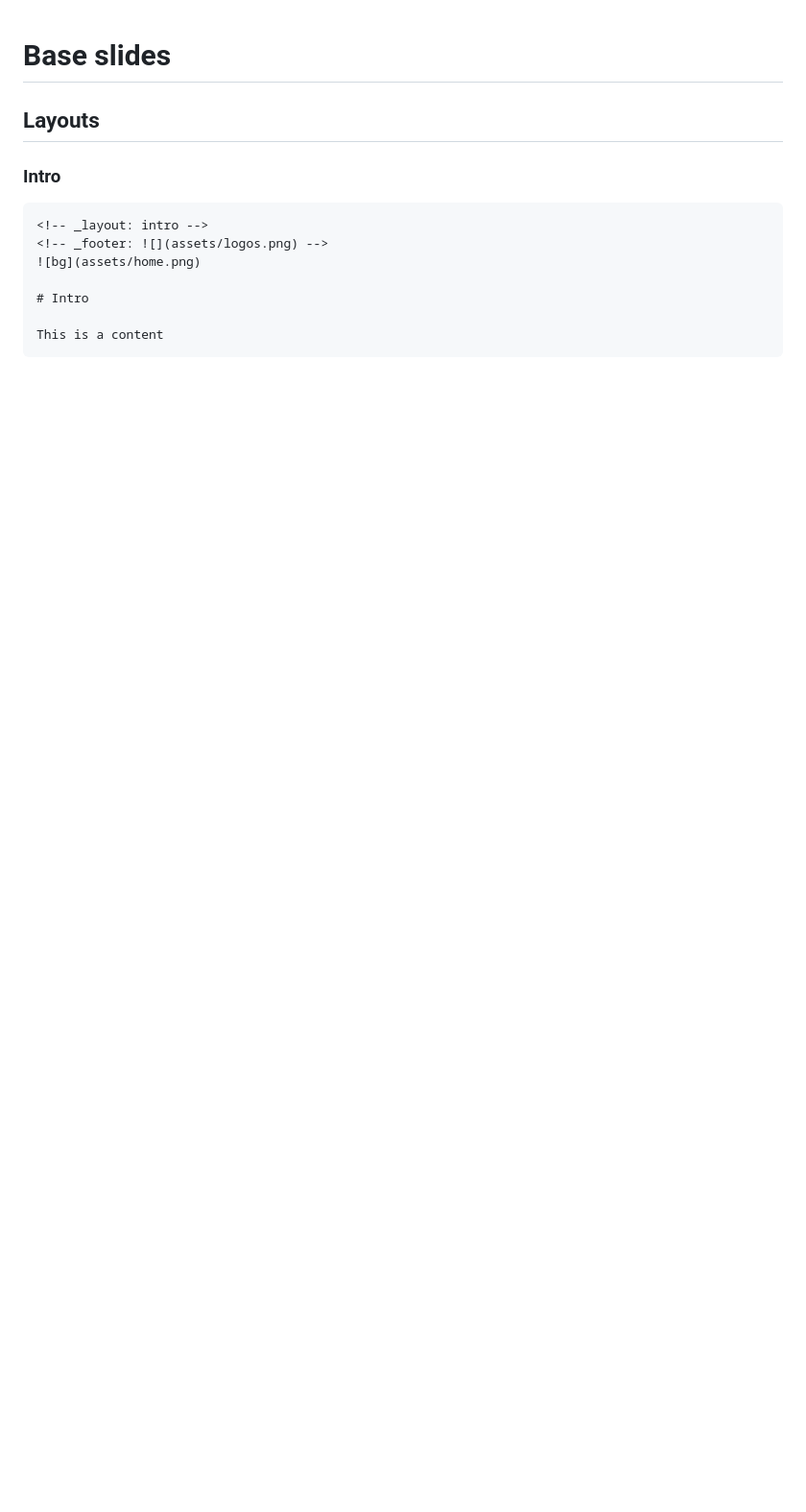
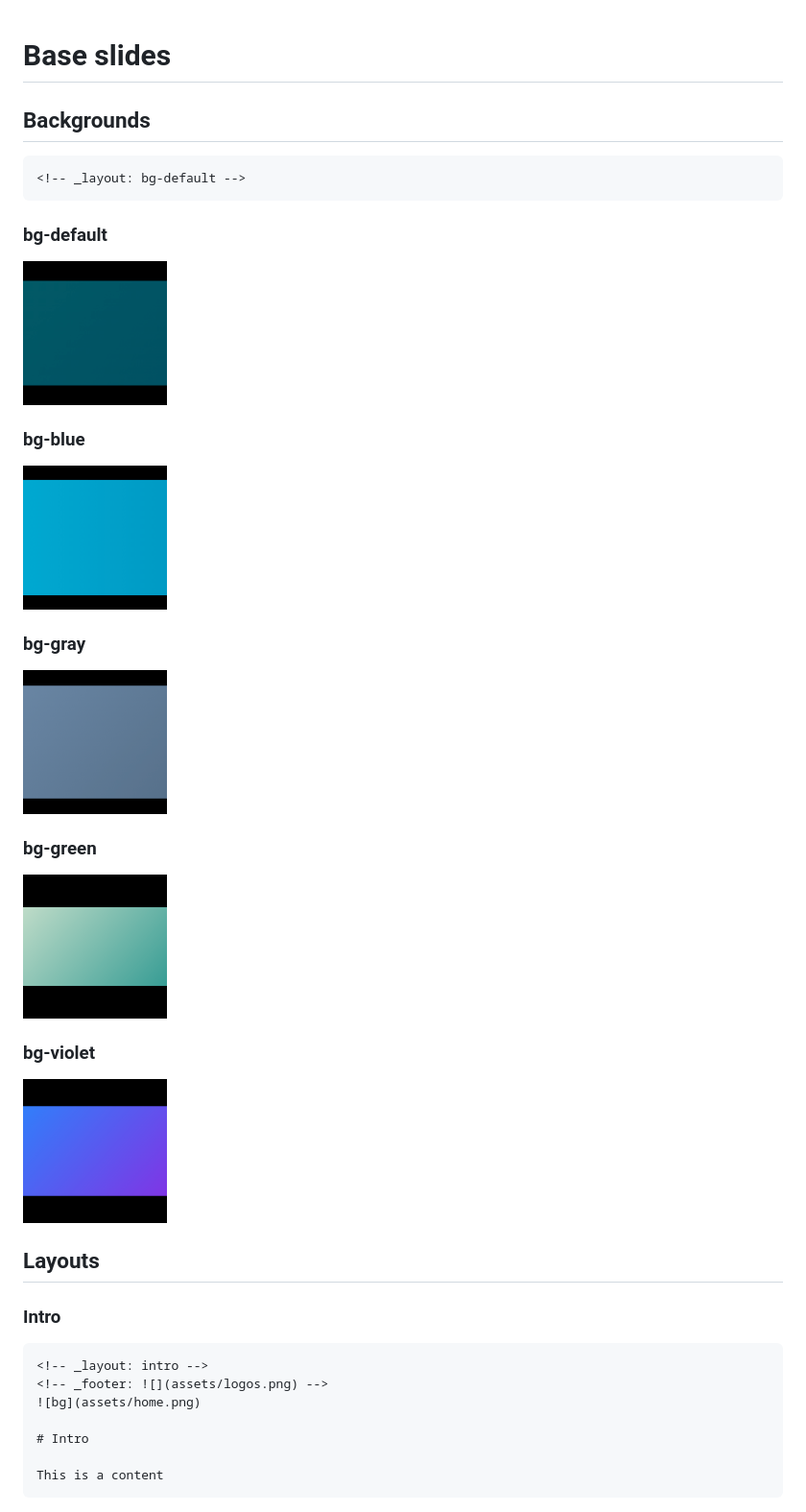
Before and after one commit to raulanatol/slides-eoi-2022-github-actions, a Markdown page: README.md, the part around the change. Shown: that part at 96% size. Drawn GitHub-style; pictures changed too: docs/backgrounds/blue.png (added), docs/backgrounds/default.png (added), docs/backgrounds/gray.png (added); blank space fills up the shorter version.

Commit message:
Backgrounds

````diff
--- a/README.md
+++ b/README.md
@@ -1,4 +1,30 @@
 # Base slides
+
+## Backgrounds
+
+```md
+<!-- _layout: bg-default -->
+```
+
+### bg-default
+
+![](docs/backgrounds/default.png)
+
+### bg-blue
+
+![](docs/backgrounds/blue.png)
+
+### bg-gray
+
+![](docs/backgrounds/gray.png)
+
+### bg-green
+
+![](docs/backgrounds/green.png)
+
+### bg-violet
+
+![](docs/backgrounds/violet.png)
 
 ## Layouts
 
````
Also changed, not shown: index.md (+8 -0 lines), 3 other files.
